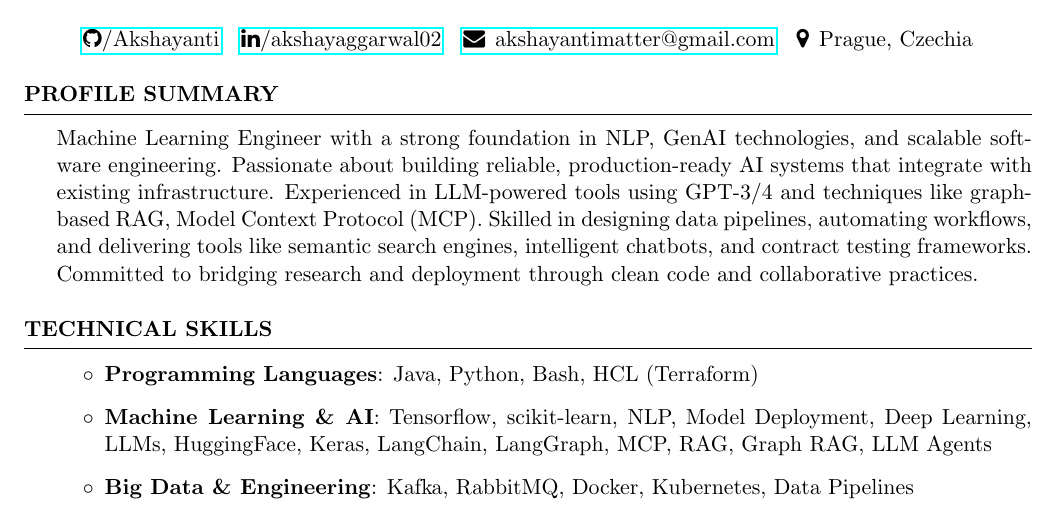
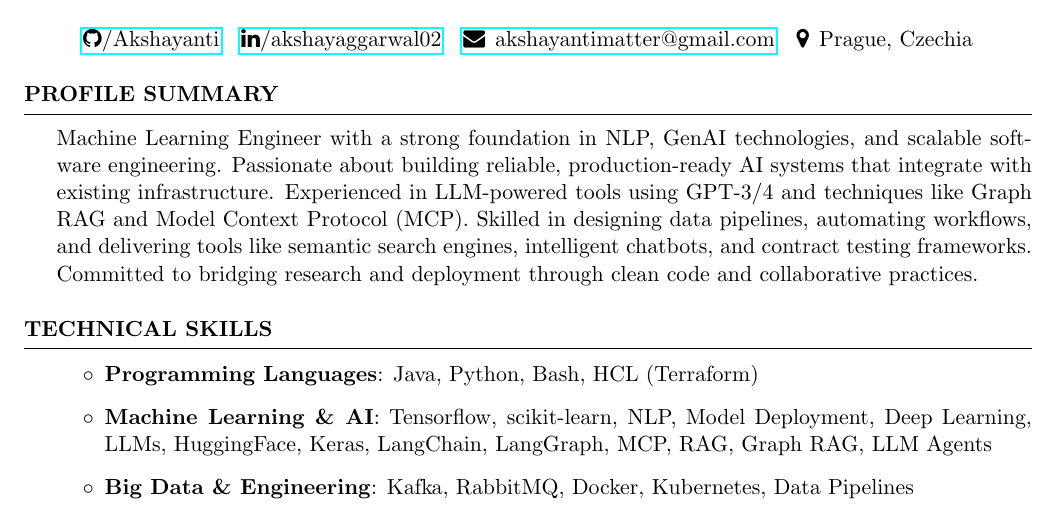
Before and after one commit to Akshayanti/myCV, a LaTeX CV (Resume_DS.tex): part of page 1 of 3, cut so that both start at the same text. Compiled offline with pdfLaTeX.

Commit message:
minor changes

```diff
--- a/Resume_DS.tex
+++ b/Resume_DS.tex
@@ -45,7 +45,7 @@
 \nobibliography{publications}
 
 \begin{rSection}{Profile Summary}
-    Machine Learning Engineer with a strong foundation in NLP, GenAI technologies, and scalable software engineering. Passionate about building reliable, production-ready AI systems that integrate with existing infrastructure. Experienced in LLM-powered tools using GPT-3/4 and techniques like graph-based RAG, Model Context Protocol (MCP). Skilled in designing data pipelines, automating workflows, and delivering tools like semantic search engines, intelligent chatbots, and contract testing frameworks. Committed to bridging research and deployment through clean code and collaborative practices.
+    Machine Learning Engineer with a strong foundation in NLP, GenAI technologies, and scalable software engineering. Passionate about building reliable, production-ready AI systems that integrate with existing infrastructure. Experienced in LLM-powered tools using GPT-3/4 and techniques like Graph RAG and Model Context Protocol (MCP). Skilled in designing data pipelines, automating workflows, and delivering tools like semantic search engines, intelligent chatbots, and contract testing frameworks. Committed to bridging research and deployment through clean code and collaborative practices.
 \end{rSection}
 
 \begin{rSection}{Technical Skills}
```
